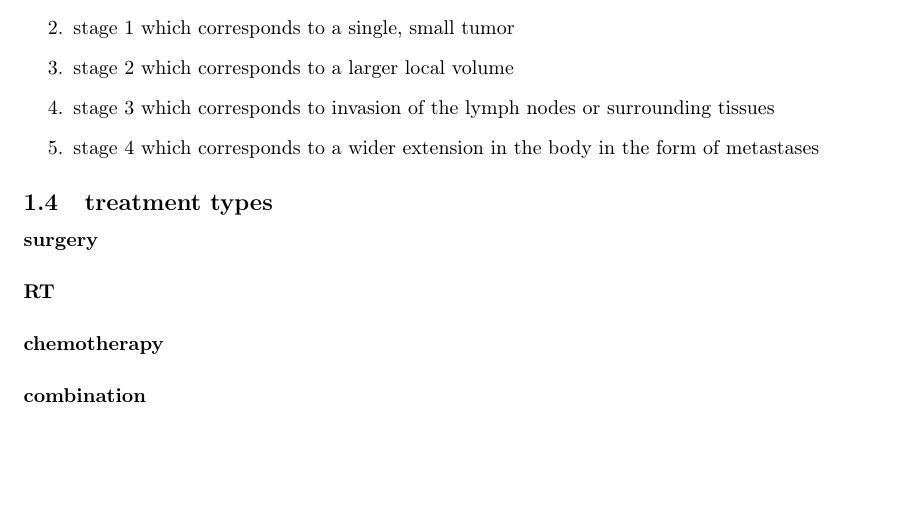
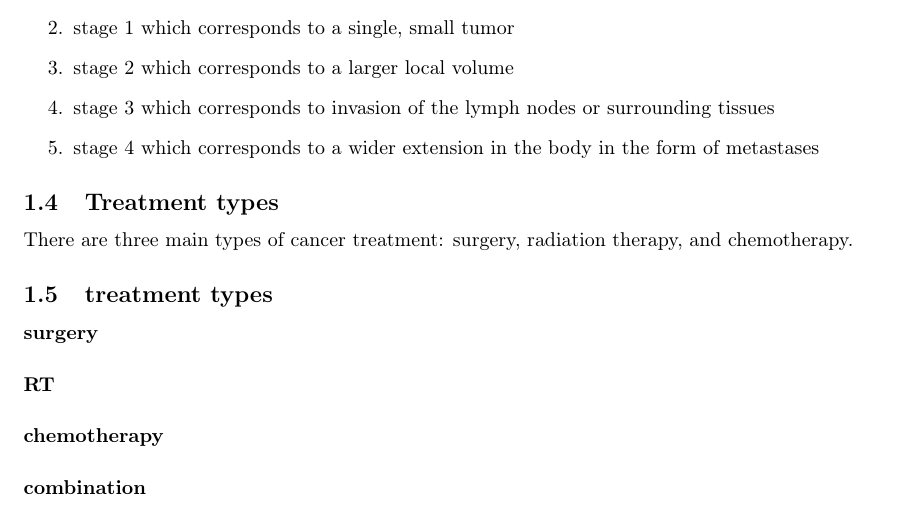
Before and after one commit to pauldubois98/PhD, a LaTeX paper (1_background/1_main.tex, which reads 1_background/1_content.tex): part of page 4 of 6, cut so that both start at the same text, the shorter picture padded with empty space. Compiled offline with pdfLaTeX.

Commit message:
treatments section

```diff
--- a/1_background/1_content.tex
+++ b/1_background/1_content.tex
@@ -100,6 +100,9 @@ However, the main risk factor for prostate cancer is age.
 	\item stage 4 which corresponds to a wider extension in the body in the form of metastases
 \end{enumerate}
 % => at what stage does RT applies?
+\subsection{Treatment types}
+
+There are three main types of cancer treatment: surgery, radiation therapy, and chemotherapy.
 
 \subsection{treatment types}
 \paragraph{surgery}
```
